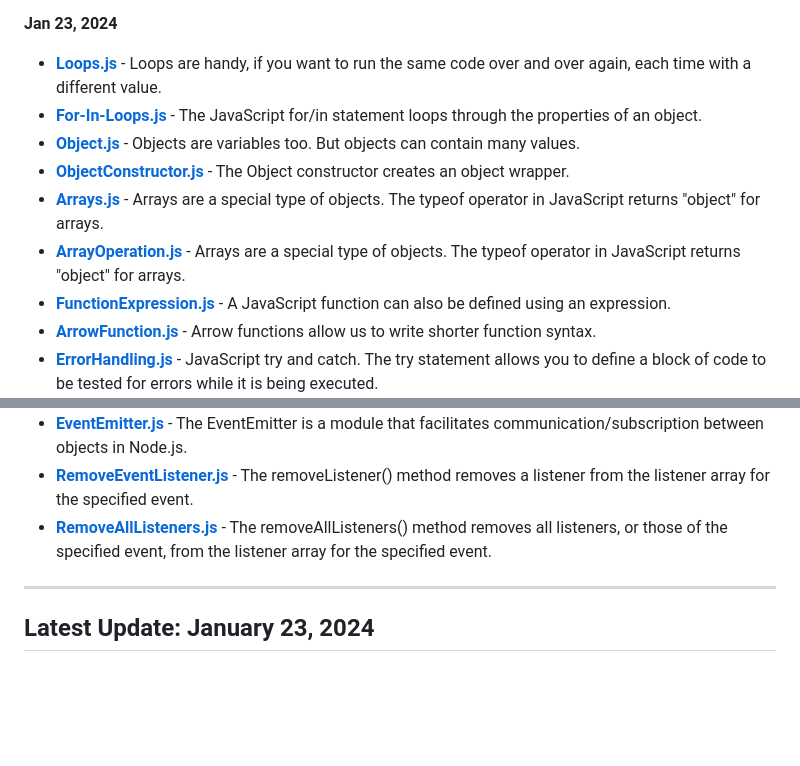
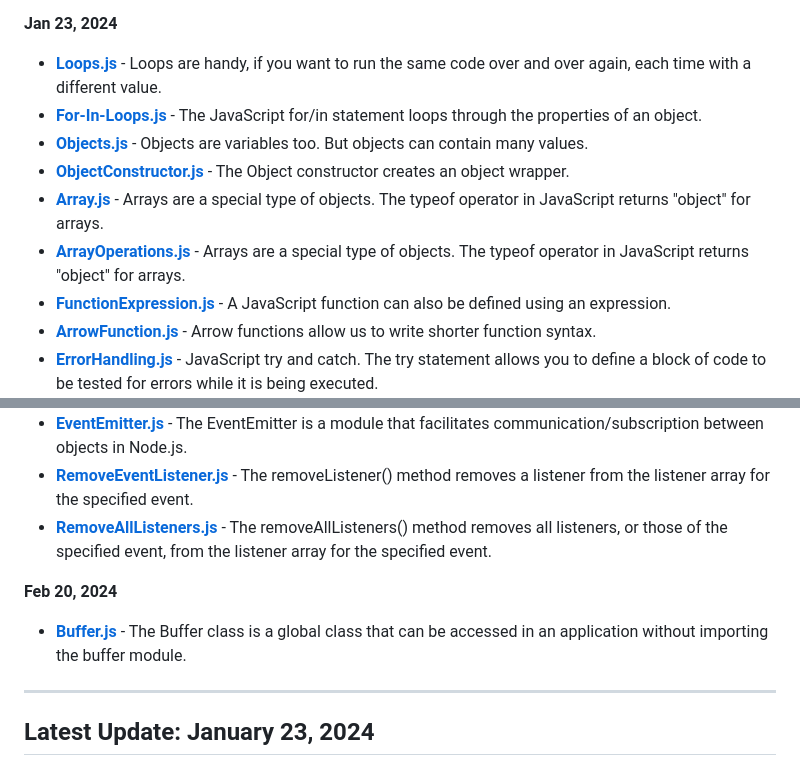
Before and after one commit to PriyanshK09/Advance-Web-Development-CSE222, a Markdown page: README.md, 2 parts joined by grey strips. Drawn GitHub-style; blank space fills up the shorter version.

```diff
--- a/README.md
+++ b/README.md
@@ -16,10 +16,10 @@ Welcome to my Advance Web Development repository! This repository contains JavaS
 **Jan 23, 2024**
 - **[Loops.js](Loops.js)** - Loops are handy, if you want to run the same code over and over again, each time with a different value.
 - **[For-In-Loops.js](For-In-Loops.js)** - The JavaScript for/in statement loops through the properties of an object.
-- **[Object.js](Object.js)** - Objects are variables too. But objects can contain many values.
+- **[Objects.js](Objects.js)** - Objects are variables too. But objects can contain many values.
 - **[ObjectConstructor.js](ObjectConstructor.js)** - The Object constructor creates an object wrapper.
-- **[Arrays.js](Arrays.js)** - Arrays are a special type of objects. The typeof operator in JavaScript returns "object" for arrays.
-- **[ArrayOperation.js](ArrayOperation.js)** - Arrays are a special type of objects. The typeof operator in JavaScript returns "object" for arrays.
+- **[Array.js](Array.js)** - Arrays are a special type of objects. The typeof operator in JavaScript returns "object" for arrays.
+- **[ArrayOperations.js](ArrayOperations.js)** - Arrays are a special type of objects. The typeof operator in JavaScript returns "object" for arrays.
 - **[FunctionExpression.js](FunctionExpression.js)** - A JavaScript function can also be defined using an expression.
 - **[ArrowFunction.js](ArrowFunction.js)** - Arrow functions allow us to write shorter function syntax.
 - **[ErrorHandling.js](ErrorHandling.js)** - JavaScript try and catch. The try statement allows you to define a block of code to be tested for errors while it is being executed.
@@ -46,6 +46,9 @@ Welcome to my Advance Web Development repository! This repository contains JavaS
 - **[RemoveEventListener.js](RemoveEventListener.js)** - The removeListener() method removes a listener from the listener array for the specified event.
 - **[RemoveAllListeners.js](RemoveAllListeners.js)** - The removeAllListeners() method removes all listeners, or those of the specified event, from the listener array for the specified event.
 
+**Feb 20, 2024**
+- **[Buffer.js](Buffer.js)** - The Buffer class is a global class that can be accessed in an application without importing the buffer module.
+
 ---
 
 ## Latest Update: January 23, 2024
```
